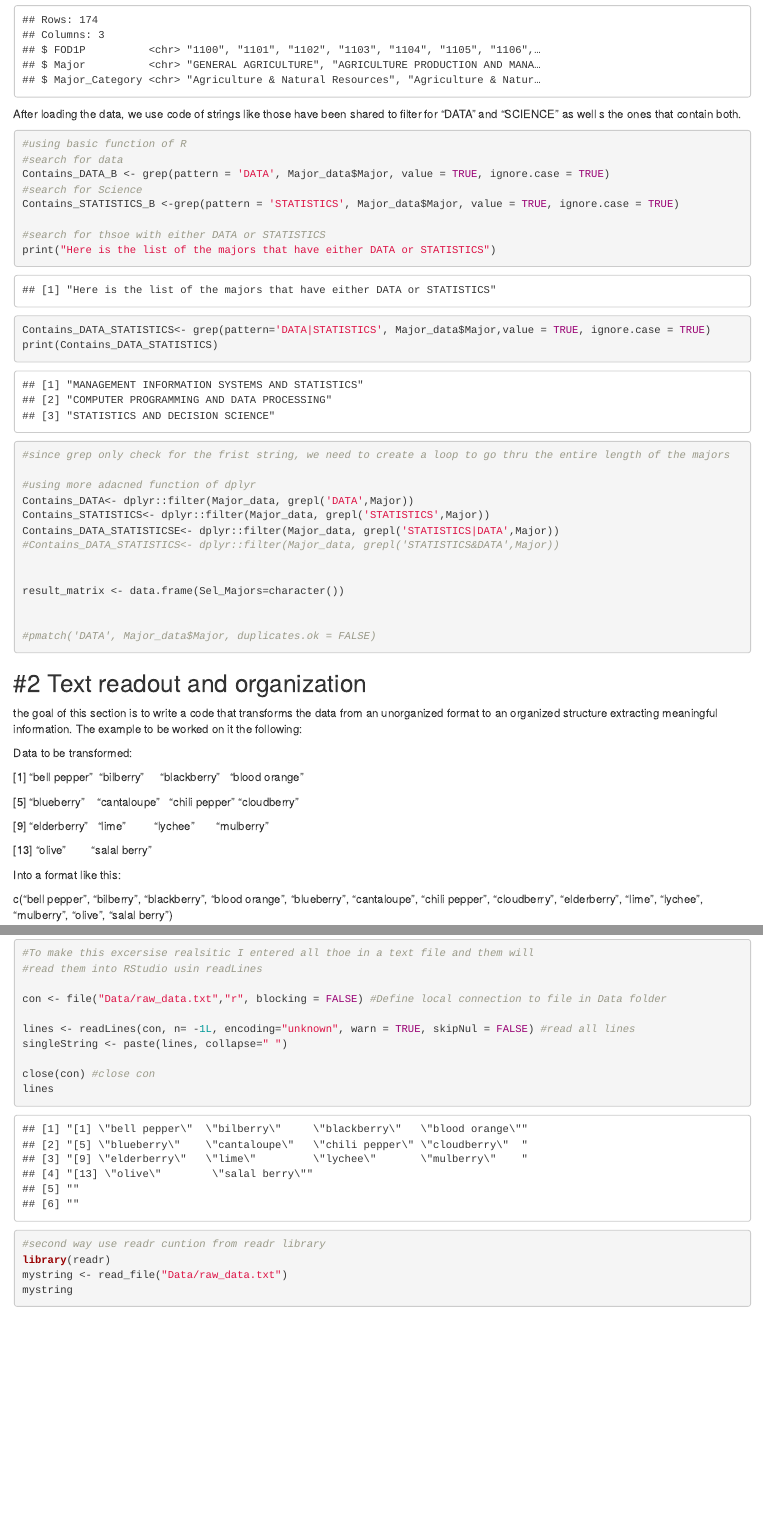
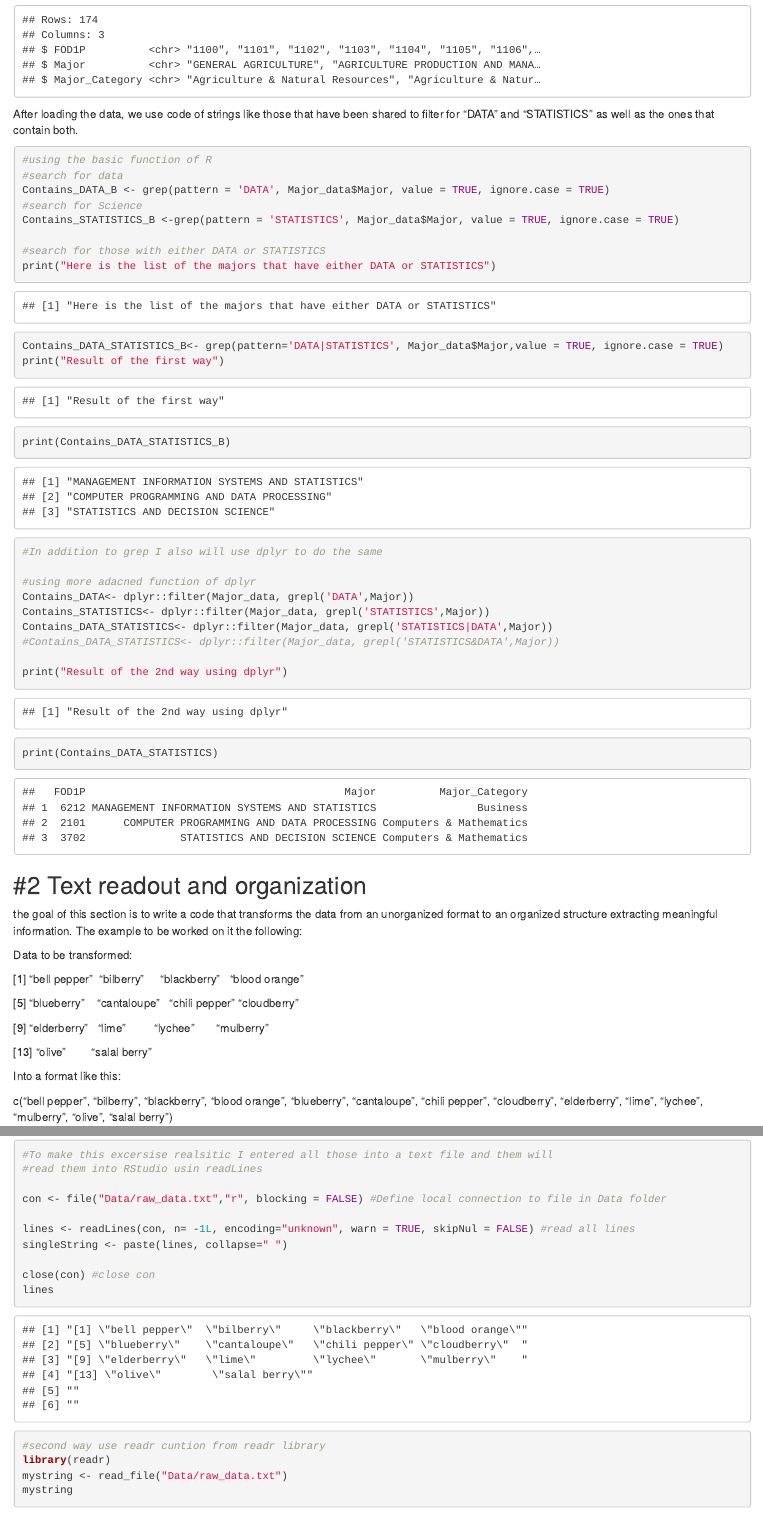
Before and after one commit to koohpi/DATA607_Third_Assignment, an R Markdown document (DATA607_KP_3RD_ASSGNMNT-V01.Rmd): the page in a window 1100 px wide, from 1130 px down, and a second part further down, joined at a grey line. The pictures show the output file DATA607_KP_3RD_ASSGNMNT-V01.html that the author committed with the source, opened offline.

Commit message:
Some minor correction
Some minor correction with the code

````diff
--- a/DATA607_KP_3RD_ASSGNMNT-V01.Rmd
+++ b/DATA607_KP_3RD_ASSGNMNT-V01.Rmd
@@ -58,34 +58,33 @@ pillar::glimpse(Major_data)
 
 ```
 
-After loading the data, we use code of strings like those have been shared to filter for "DATA" and "SCIENCE" as well s the ones that contain both.
+After loading the data, we use code of strings like those that have been shared to filter for "DATA" and "STATISTICS" as well as the ones that contain both.
 
 ```{r find_string, echo=TRUE}
 
-#using basic function of R
+#using the basic function of R
 #search for data
 Contains_DATA_B <- grep(pattern = 'DATA', Major_data$Major, value = TRUE, ignore.case = TRUE)
 #search for Science
 Contains_STATISTICS_B <-grep(pattern = 'STATISTICS', Major_data$Major, value = TRUE, ignore.case = TRUE)
 
-#search for thsoe with either DATA or STATISTICS
+#search for those with either DATA or STATISTICS
 print("Here is the list of the majors that have either DATA or STATISTICS")
-Contains_DATA_STATISTICS<- grep(pattern='DATA|STATISTICS', Major_data$Major,value = TRUE, ignore.case = TRUE)
-print(Contains_DATA_STATISTICS)
+Contains_DATA_STATISTICS_B<- grep(pattern='DATA|STATISTICS', Major_data$Major,value = TRUE, ignore.case = TRUE)
+print("Result of the first way")
+print(Contains_DATA_STATISTICS_B)
 
-#since grep only check for the frist string, we need to create a loop to go thru the entire length of the majors
+#In addition to grep I also will use dplyr to do the same
 
 #using more adacned function of dplyr
 Contains_DATA<- dplyr::filter(Major_data, grepl('DATA',Major))
 Contains_STATISTICS<- dplyr::filter(Major_data, grepl('STATISTICS',Major))
-Contains_DATA_STATISTICSE<- dplyr::filter(Major_data, grepl('STATISTICS|DATA',Major))
+Contains_DATA_STATISTICS<- dplyr::filter(Major_data, grepl('STATISTICS|DATA',Major))
 #Contains_DATA_STATISTICS<- dplyr::filter(Major_data, grepl('STATISTICS&DATA',Major))
 
+print("Result of the 2nd way using dplyr")
+print(Contains_DATA_STATISTICS)
 
-result_matrix <- data.frame(Sel_Majors=character())
-
-
-#pmatch('DATA', Major_data$Major, duplicates.ok = FALSE)
 ```
 
 ## #2 Text readout and organization
@@ -108,7 +107,7 @@ c("bell pepper", "bilberry", "blackberry", "blood orange", "blueberry", "cantalo
 
 ```{r read_out, echo=TRUE}
 
-#To make this excersise realsitic I entered all thoe in a text file and them will
+#To make this excersise realsitic I entered all those into a text file and them will
 #read them into RStudio usin readLines
 
 con <- file("Data/raw_data.txt","r", blocking = FALSE) #Define local connection to file in Data folder
````
Also changed, not shown: DATA607_KP_3RD_ASSGNMNT-V01.html, DATA607_KP_3RD_ASSGNMNT-V01.Rmd (15 more changed lines).
